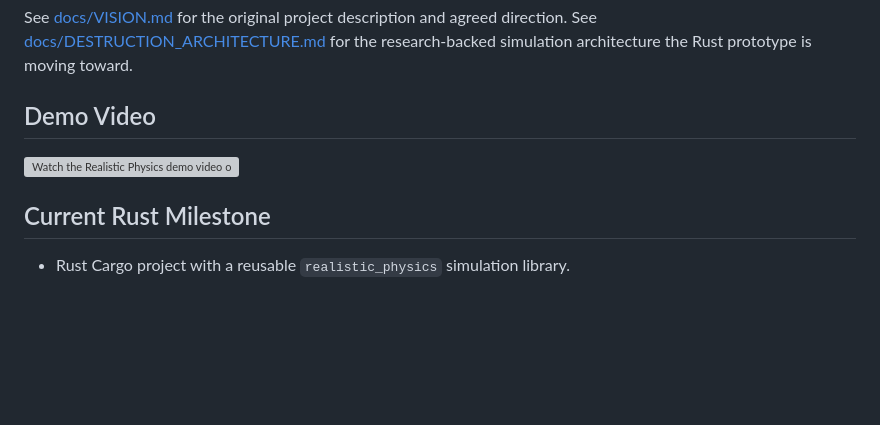
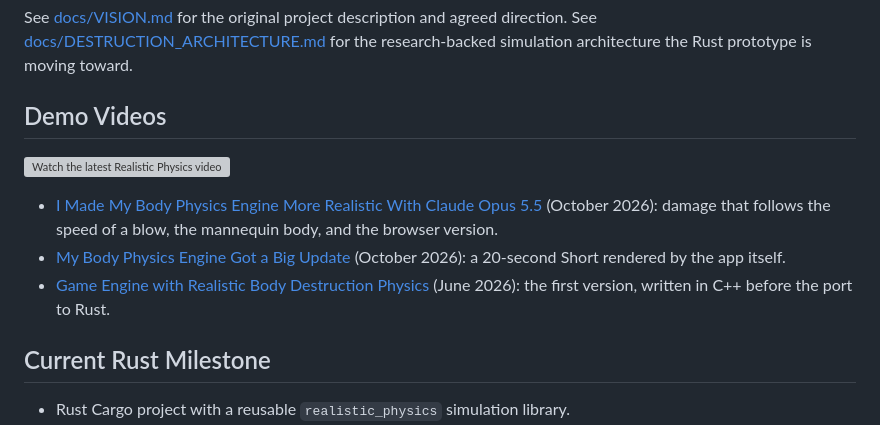
Before and after one commit to AzizjonKasimov/realistic-human-body-deformation-physics, a Markdown page: README.md, the part around the change. GitHub-like rendering; blank space fills up the shorter version; grey boxes are pictures that could not be loaded.

Commit message:
List the October update video and Short in the README
The demo section now leads with the 4-minute update video and also
links the YouTube Short and the first video from June.

Co-Authored-By: Claude Opus 5.5 <noreply@anthropic.com>

```diff
--- a/README.md
+++ b/README.md
@@ -7,9 +7,13 @@ A no-engine 2D physics sandbox rewritten in Rust. The simulation is kept separat
 See [docs/VISION.md](docs/VISION.md) for the original project description and agreed direction.
 See [docs/DESTRUCTION_ARCHITECTURE.md](docs/DESTRUCTION_ARCHITECTURE.md) for the research-backed simulation architecture the Rust prototype is moving toward.
 
-## Demo Video
+## Demo Videos
 
-[![Watch the Realistic Physics demo video on YouTube](https://img.youtube.com/vi/hCXVPSU6etE/hqdefault.jpg)](https://www.youtube.com/watch?v=hCXVPSU6etE)
+[![Watch the latest Realistic Physics video on YouTube](https://img.youtube.com/vi/YSuN8D9t4ZI/hqdefault.jpg)](https://www.youtube.com/watch?v=YSuN8D9t4ZI)
+
+- [I Made My Body Physics Engine More Realistic With Claude Opus 5.5](https://www.youtube.com/watch?v=YSuN8D9t4ZI) (October 2026): damage that follows the speed of a blow, the mannequin body, and the browser version.
+- [My Body Physics Engine Got a Big Update](https://youtube.com/shorts/L87wyjLrdNE) (October 2026): a 20-second Short rendered by the app itself.
+- [Game Engine with Realistic Body Destruction Physics](https://www.youtube.com/watch?v=hCXVPSU6etE) (June 2026): the first version, written in C++ before the port to Rust.
 
 ## Current Rust Milestone
 
```
